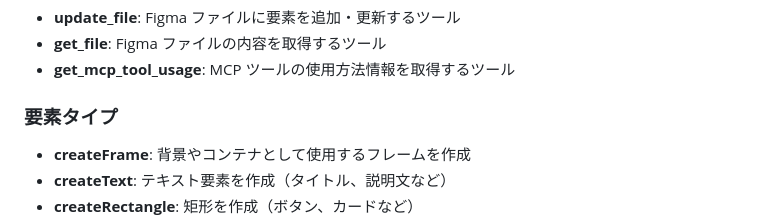
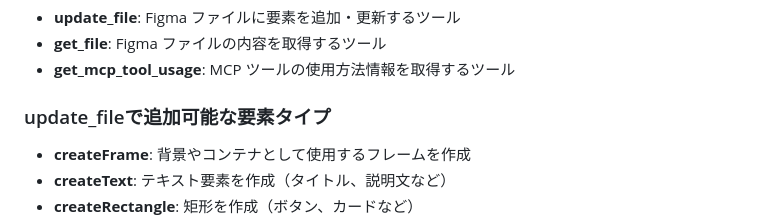
Before and after one commit to asamuzak09/figma-edit-mcp, a Markdown page: README.md, the part around the change. Drawn GitHub-style.

```diff
--- a/README.md
+++ b/README.md
@@ -95,7 +95,7 @@ env FIGMA_ACCESS_TOKEN=your_figma_personal_access_token node /path/to/figma-edit
 - **get_file**: Figma ファイルの内容を取得するツール
 - **get_mcp_tool_usage**: MCP ツールの使用方法情報を取得するツール
 
-### 要素タイプ
+### update_fileで追加可能な要素タイプ
 
 - **createFrame**: 背景やコンテナとして使用するフレームを作成
 - **createText**: テキスト要素を作成（タイトル、説明文など）
```
